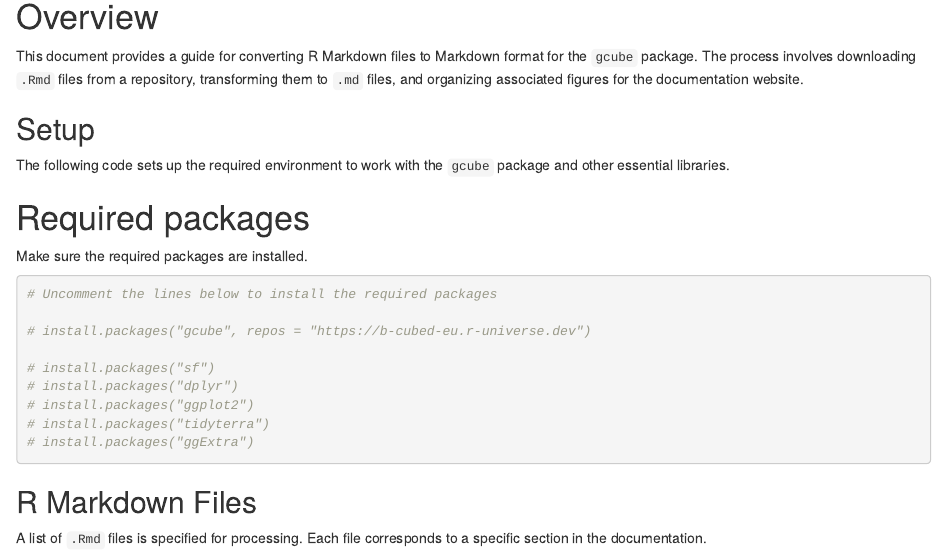
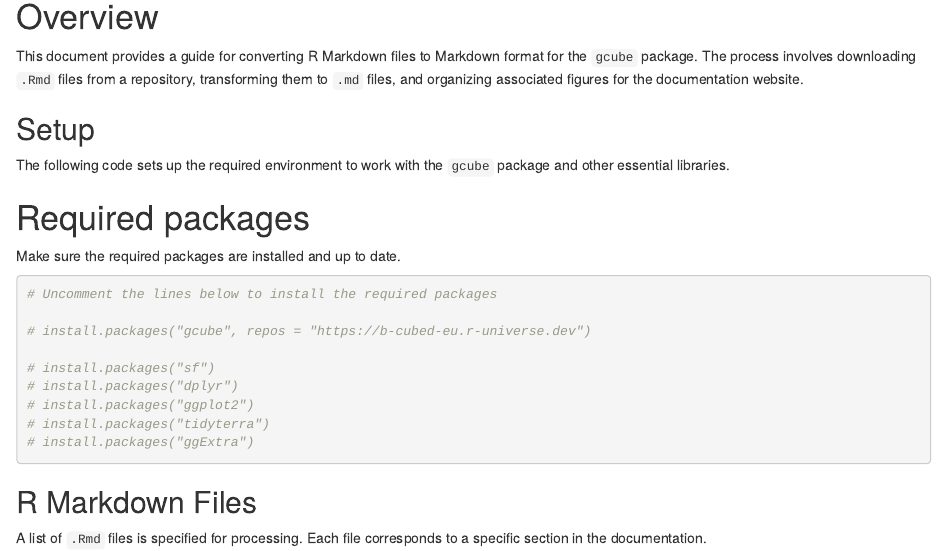
Before and after one commit to b-cubed-eu/documentation, an R Markdown document (src/rmd_to_md/gcube.Rmd): the page in a window 1100 px wide, from 140 px down. Rendered offline with R 4.5, knitr and Pandoc, with nearby package versions; some code elsewhere in the file could not run offline.

````diff
--- a/src/rmd_to_md/gcube.Rmd
+++ b/src/rmd_to_md/gcube.Rmd
@@ -19,7 +19,7 @@
 
 # Required packages
 
-Make sure the required packages are installed.
+Make sure the required packages are installed and up to date.
 
 ```{r}
 # Uncomment the lines below to install the required packages
````
Also changed, not shown: src/content/docs/software/gcube/README.md, src/content/docs/software/gcube/detection-process.md, src/content/docs/software/gcube/grid-designation-process.md, src/content/docs/software/gcube/multi-species-approach.md, src/content/docs/software/gcube/occurrence-process.md, 5 other files.
